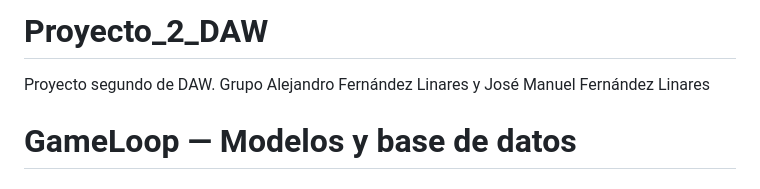
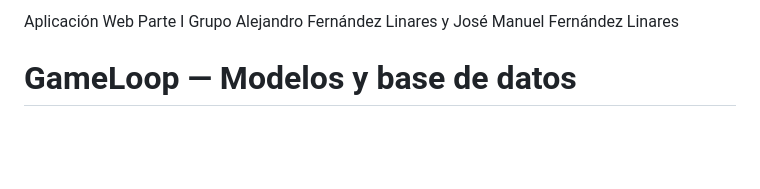
Before and after one commit to CLASEJMFL/Proyecto_2_DAW, a Markdown page: README.md, the part around the change. Drawn GitHub-style; blank space fills up the shorter version.

```diff
--- a/README.md
+++ b/README.md
@@ -1,5 +1,5 @@
-# Proyecto_2_DAW
-Proyecto segundo de DAW. Grupo Alejandro Fernández Linares y José Manuel Fernández Linares
+Aplicación Web Parte I
+Grupo Alejandro Fernández Linares y José Manuel Fernández Linares
 # GameLoop — Modelos y base de datos
 
 ## 1. Modelos de la aplicación
```
